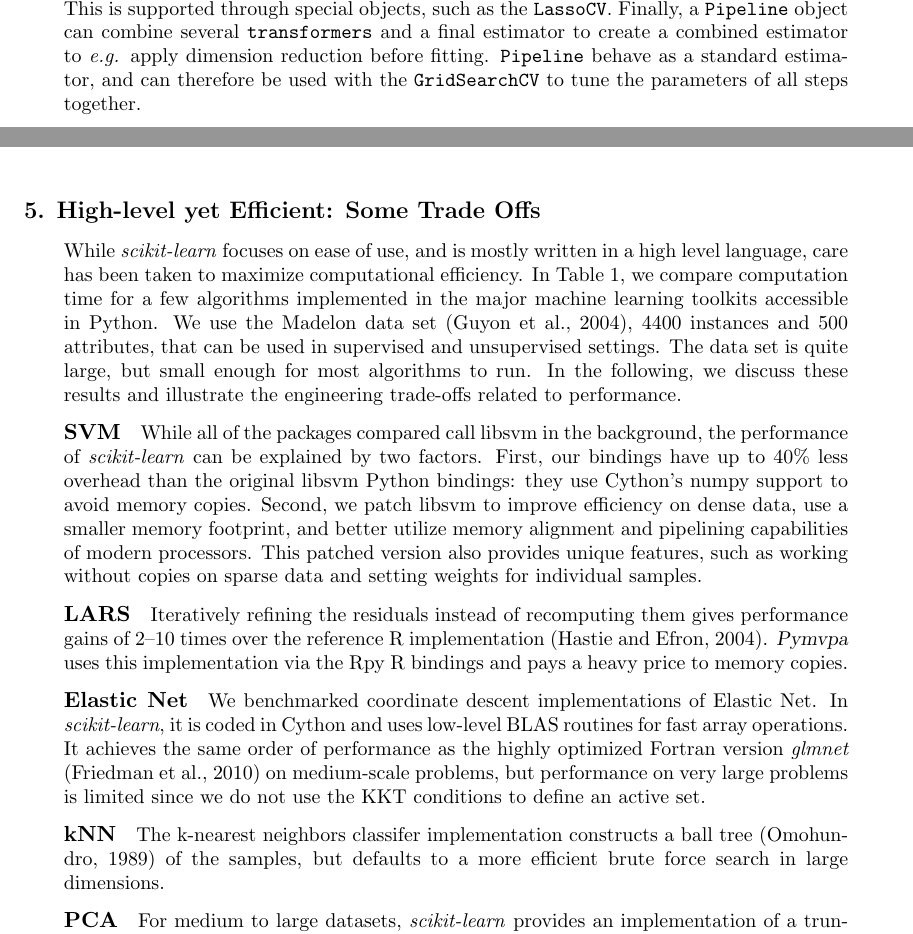
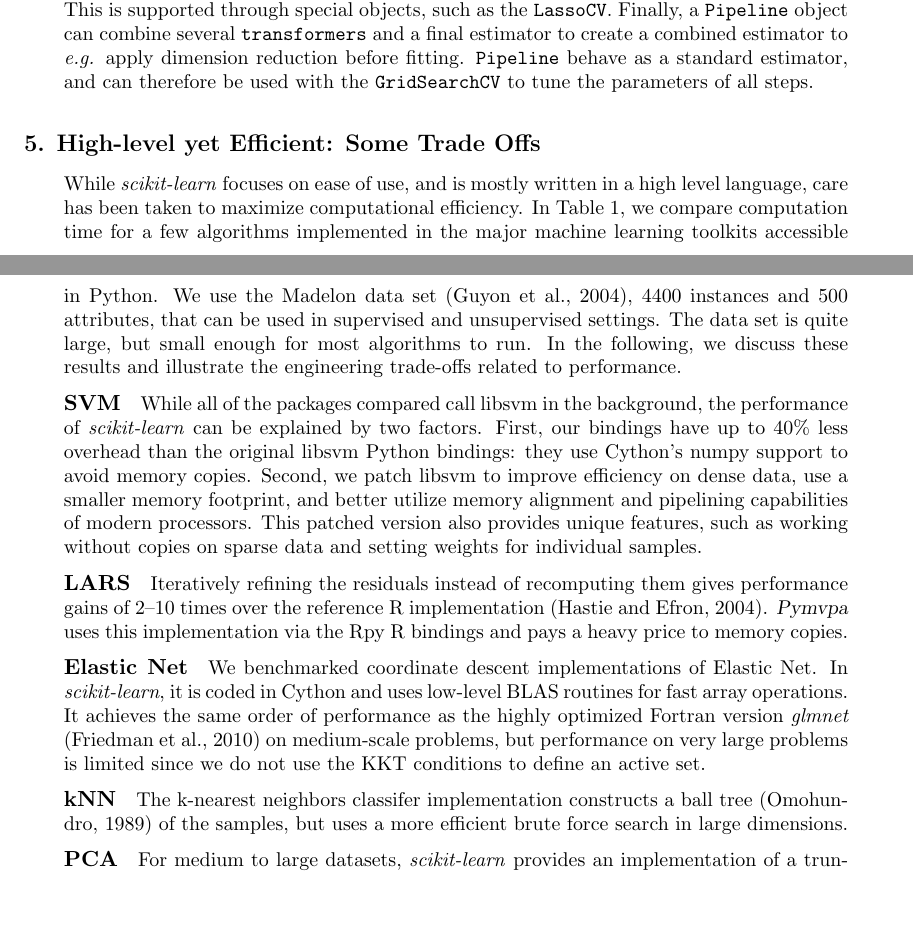
Before and after one commit to scikit-learn/administrative, a LaTeX paper (pedregosa11.tex): two parts of pages 3 and 4 of 6 before the commit and two parts of pages 3 and 4 of 5 after it, joined at a grey line, cut so that both start at the same text, the shorter picture padded with empty space. Compiled offline with pdfLaTeX.

Commit message:
Cheap space optimization

```diff
--- a/pedregosa11.tex
+++ b/pedregosa11.tex
@@ -260,7 +260,7 @@ combine several {\tt transformers} and a final estimator to create a
 combined estimator to \emph{e.g.} apply dimension reduction before
 fitting. {\tt Pipeline} behave as a standard estimator, and can
 therefore be used
-with the {\tt GridSearchCV} to tune the parameters of all steps together.
+with the {\tt GridSearchCV} to tune the parameters of all steps.
 
 \section{High-level yet Efficient: Some Trade Offs}
 
@@ -345,7 +345,7 @@ define an active set.
 \paragraph{kNN}
 %
 The k-nearest neighbors classifer implementation constructs a ball
-tree \citep{omohundro1989} of the samples, but defaults to a more
+tree \citep{omohundro1989} of the samples, but uses a more
 efficient brute force search in large dimensions.
 
 \paragraph{PCA}
```
Also changed, not shown: pedregosa11.tex (2 more changed lines).
